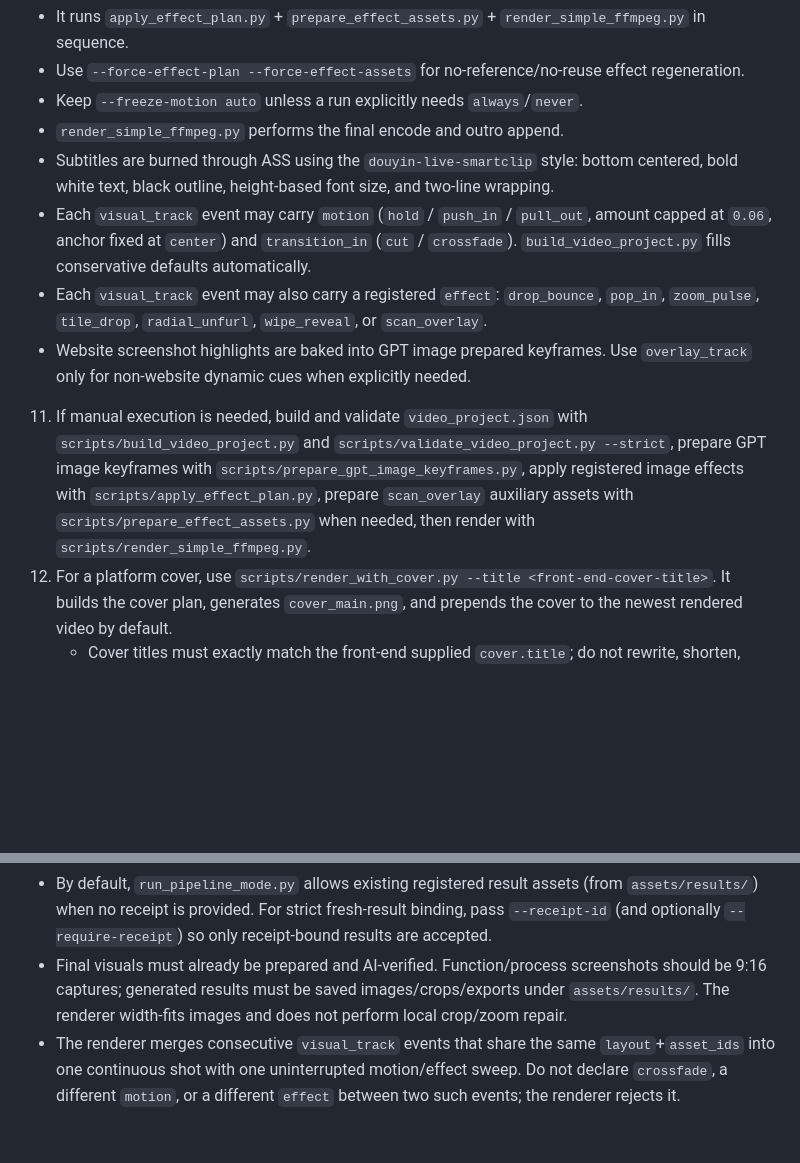
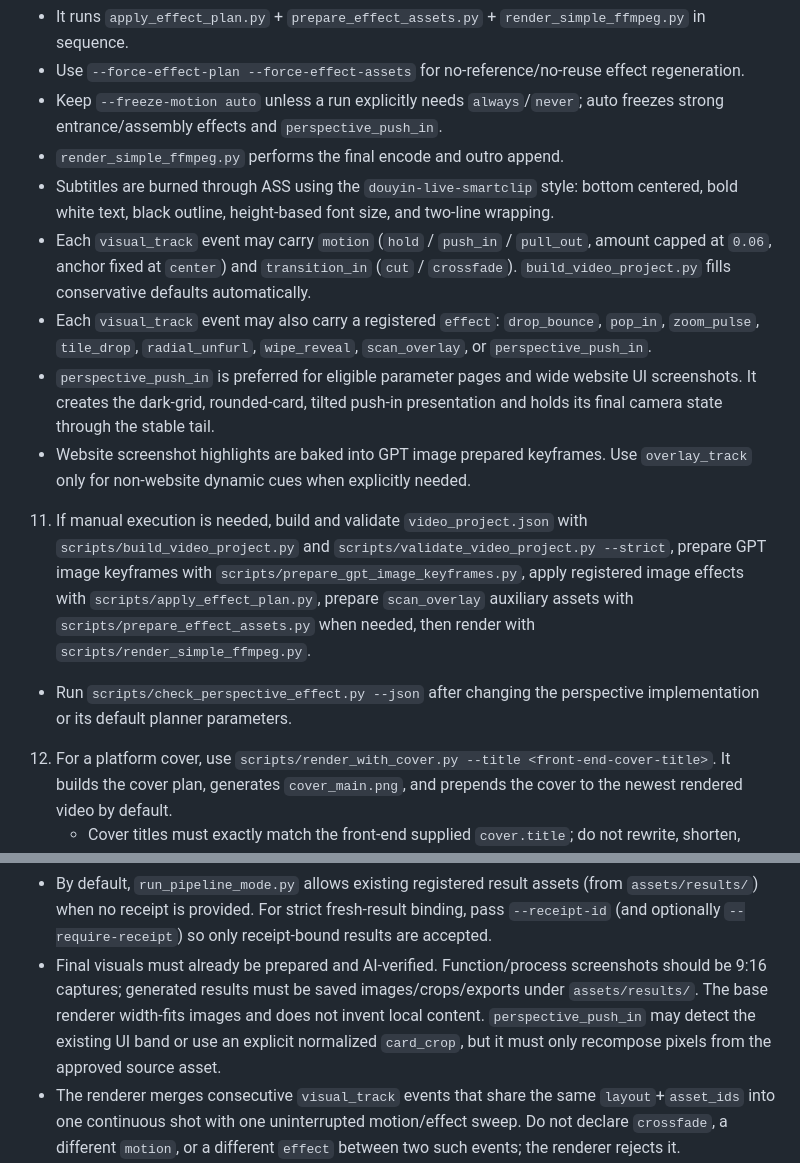
Before and after one commit to 60ke/video-agent, a Markdown page: SKILL.md, 2 parts joined by grey strips. Rendered like a GitHub page; blank space fills up the shorter version.

Commit message:
docs: include perspective UI effect in skill

```diff
--- a/SKILL.md
+++ b/SKILL.md
@@ -63,13 +63,15 @@ Use this skill when the user provides a target website or asks for a short featu
 10. After base regeneration, use `scripts/render_with_effects.py` as the default final render entry for regular production. This is the canonical full-effects output path (not a side preview path).
    - It runs `apply_effect_plan.py` + `prepare_effect_assets.py` + `render_simple_ffmpeg.py` in sequence.
    - Use `--force-effect-plan --force-effect-assets` for no-reference/no-reuse effect regeneration.
-   - Keep `--freeze-motion auto` unless a run explicitly needs `always`/`never`.
+   - Keep `--freeze-motion auto` unless a run explicitly needs `always`/`never`; auto freezes strong entrance/assembly effects and `perspective_push_in`.
    - `render_simple_ffmpeg.py` performs the final encode and outro append.
    - Subtitles are burned through ASS using the `douyin-live-smartclip` style: bottom centered, bold white text, black outline, height-based font size, and two-line wrapping.
    - Each `visual_track` event may carry `motion` (`hold` / `push_in` / `pull_out`, amount capped at `0.06`, anchor fixed at `center`) and `transition_in` (`cut` / `crossfade`). `build_video_project.py` fills conservative defaults automatically.
-   - Each `visual_track` event may also carry a registered `effect`: `drop_bounce`, `pop_in`, `zoom_pulse`, `tile_drop`, `radial_unfurl`, `wipe_reveal`, or `scan_overlay`.
+   - Each `visual_track` event may also carry a registered `effect`: `drop_bounce`, `pop_in`, `zoom_pulse`, `tile_drop`, `radial_unfurl`, `wipe_reveal`, `scan_overlay`, or `perspective_push_in`.
+   - `perspective_push_in` is preferred for eligible parameter pages and wide website UI screenshots. It creates the dark-grid, rounded-card, tilted push-in presentation and holds its final camera state through the stable tail.
    - Website screenshot highlights are baked into GPT image prepared keyframes. Use `overlay_track` only for non-website dynamic cues when explicitly needed.
 11. If manual execution is needed, build and validate `video_project.json` with `scripts/build_video_project.py` and `scripts/validate_video_project.py --strict`, prepare GPT image keyframes with `scripts/prepare_gpt_image_keyframes.py`, apply registered image effects with `scripts/apply_effect_plan.py`, prepare `scan_overlay` auxiliary assets with `scripts/prepare_effect_assets.py` when needed, then render with `scripts/render_simple_ffmpeg.py`.
+   - Run `scripts/check_perspective_effect.py --json` after changing the perspective implementation or its default planner parameters.
 12. For a platform cover, use `scripts/render_with_cover.py --title <front-end-cover-title>`. It builds the cover plan, generates `cover_main.png`, and prepends the cover to the newest rendered video by default.
     - Cover titles must exactly match the front-end supplied `cover.title`; do not rewrite, shorten, translate, or invent title text.
     - Core cover content must stay inside the central 3:4 safe region. `output/cover/cover_main_3x4_crop_preview.png` is the required quick QA artifact.
@@ -93,7 +95,7 @@ Use this skill when the user provides a target website or asks for a short featu
 - The default full-process workflow starts from a new case and ends with effect-enabled final render output (`render_with_effects.py`).
 - Regular production output is full-effects by default; do not treat effect rendering as optional preview-only behavior.
 - By default, `run_pipeline_mode.py` allows existing registered result assets (from `assets/results/`) when no receipt is provided. For strict fresh-result binding, pass `--receipt-id` (and optionally `--require-receipt`) so only receipt-bound results are accepted.
-- Final visuals must already be prepared and AI-verified. Function/process screenshots should be 9:16 captures; generated results must be saved images/crops/exports under `assets/results/`. The renderer width-fits images and does not perform local crop/zoom repair.
+- Final visuals must already be prepared and AI-verified. Function/process screenshots should be 9:16 captures; generated results must be saved images/crops/exports under `assets/results/`. The base renderer width-fits images and does not invent local content. `perspective_push_in` may detect the existing UI band or use an explicit normalized `card_crop`, but it must only recompose pixels from the approved source asset.
 - The renderer merges consecutive `visual_track` events that share the same `layout`+`asset_ids` into one continuous shot with one uninterrupted motion/effect sweep. Do not declare `crossfade`, a different `motion`, or a different `effect` between two such events; the renderer rejects it.
 - GPT image edits are for format, ratio, layout optimization, effect auxiliary overlays, and platform cover generation only. Prompts must preserve the original screenshot/result content and must not invent new UI, generated results, text, logos, or product details.
 - Effect auxiliary GPT Image output is not a new evidence image; it is an overlay derived from the approved source asset.
```
